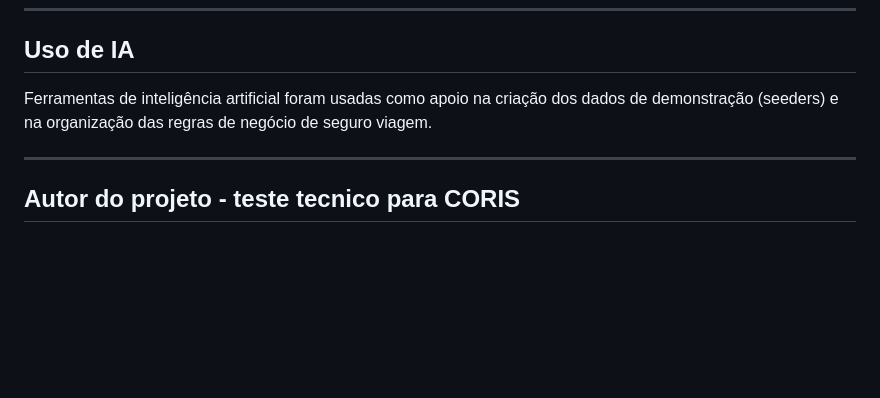
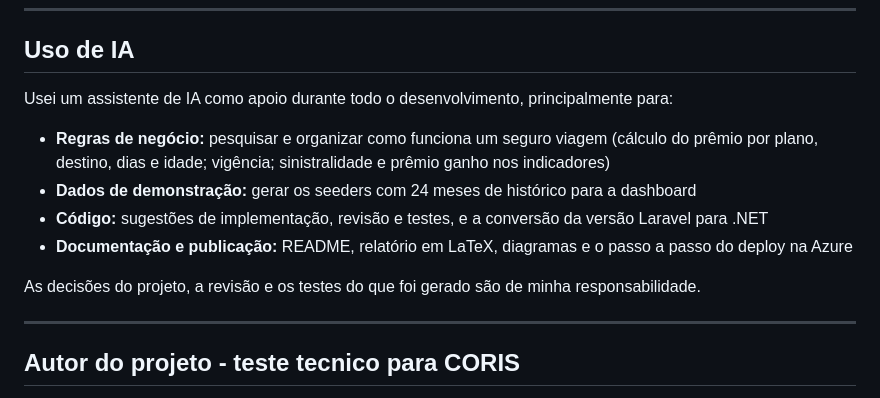
Before and after one commit to carlosgguilherme/Coris-teste, a Markdown page: README.md, the part around the change. GitHub-like rendering; blank space fills up the shorter version.

Commit message:
docs: detalha o uso de IA no projeto

```diff
--- a/README.md
+++ b/README.md
@@ -336,7 +336,14 @@ pdflatex documentacao.tex
 
 ## Uso de IA
 
-Ferramentas de inteligência artificial foram usadas como apoio na criação dos dados de demonstração (seeders) e na organização das regras de negócio de seguro viagem.
+Usei um assistente de IA como apoio durante todo o desenvolvimento, principalmente para:
+
+- **Regras de negócio:** pesquisar e organizar como funciona um seguro viagem (cálculo do prêmio por plano, destino, dias e idade; vigência; sinistralidade e prêmio ganho nos indicadores)
+- **Dados de demonstração:** gerar os seeders com 24 meses de histórico para a dashboard
+- **Código:** sugestões de implementação, revisão e testes, e a conversão da versão Laravel para .NET
+- **Documentação e publicação:** README, relatório em LaTeX, diagramas e o passo a passo do deploy na Azure
+
+As decisões do projeto, a revisão e os testes do que foi gerado são de minha responsabilidade.
 
 ---
 
```
